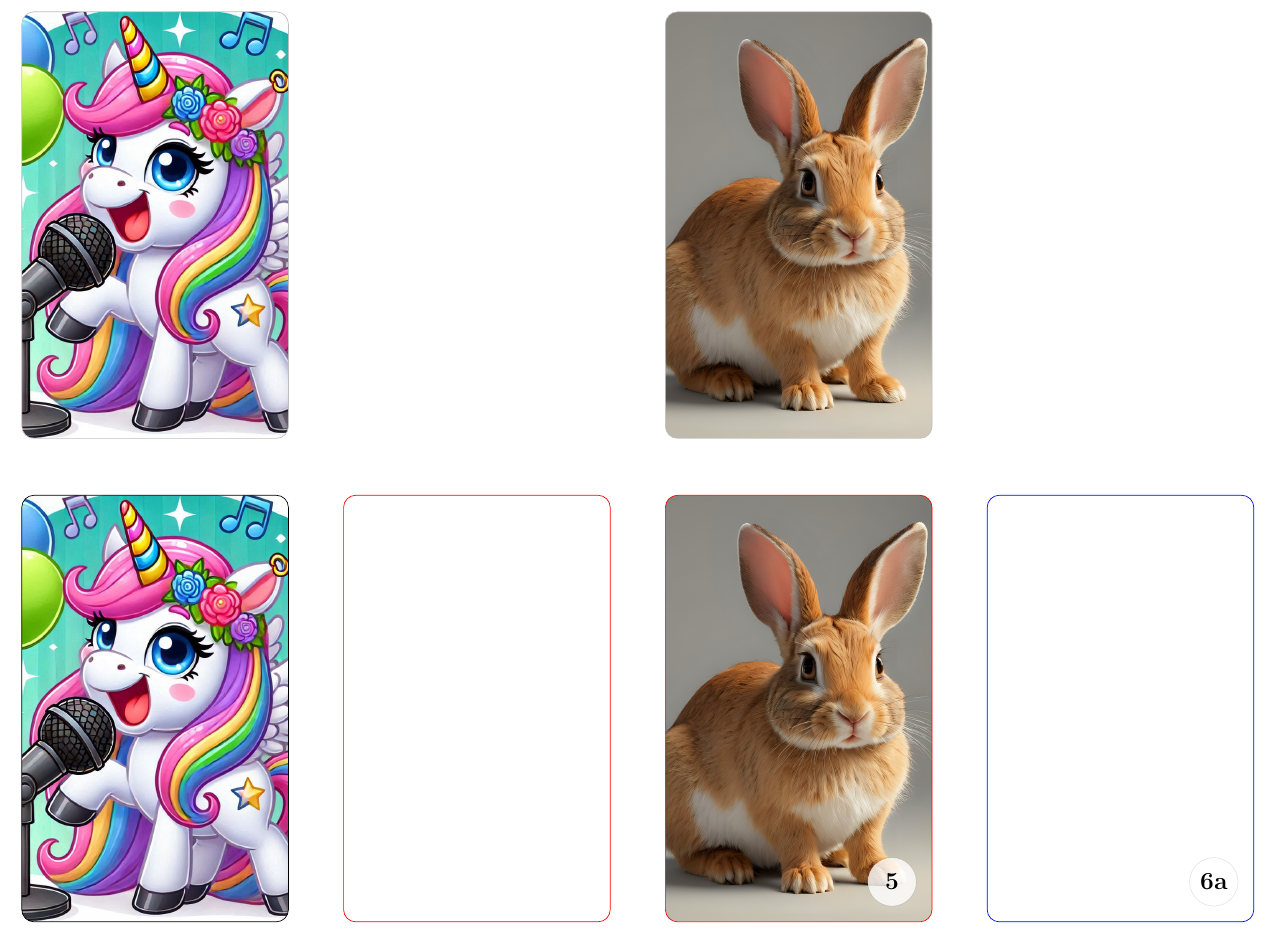
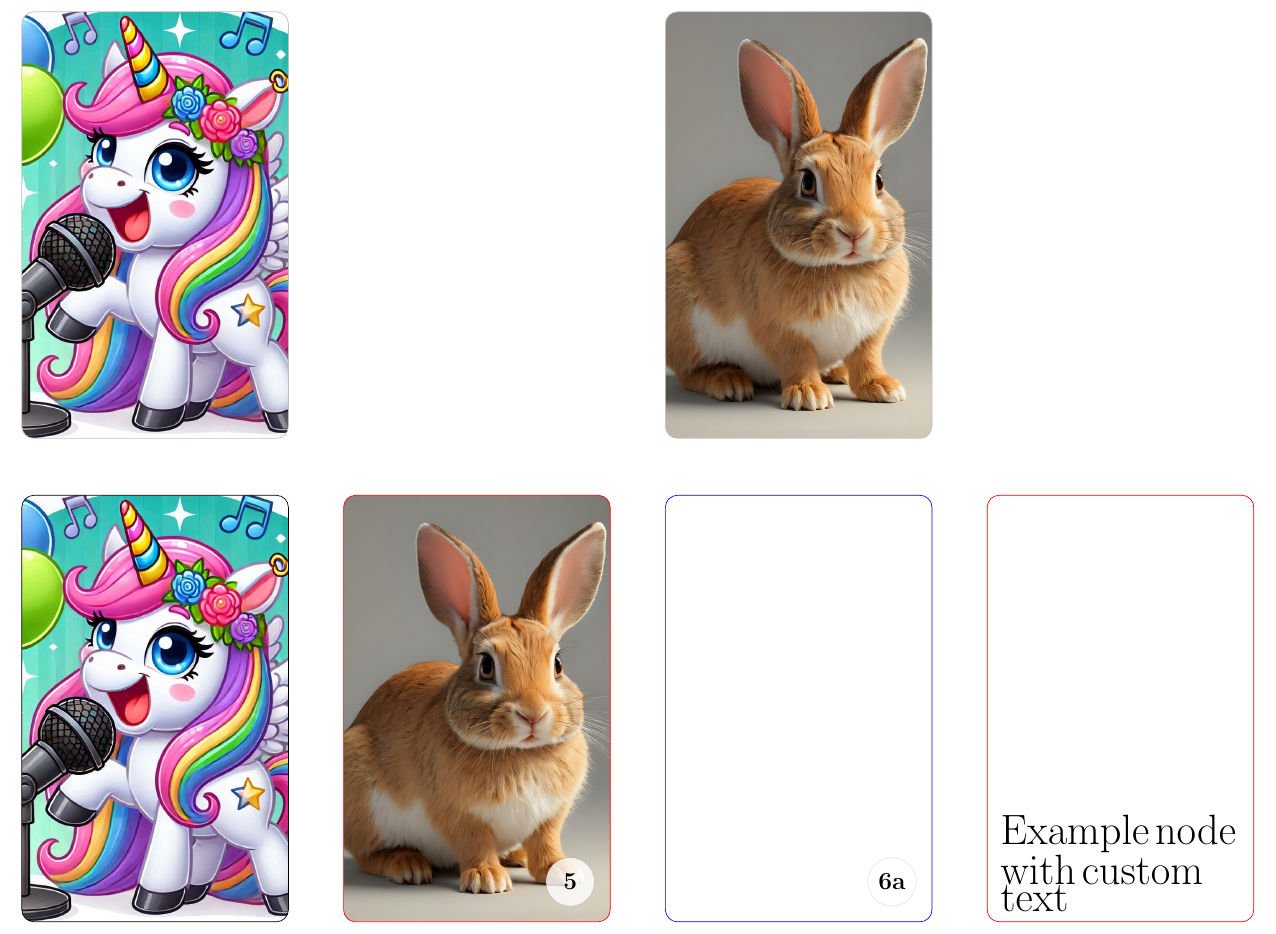
Before and after one commit to ajasmith/yotocards, a LaTeX problem sheet (example.tex, which reads yotocard.sty): part of the page, cut at the place of the change. Compiled offline with pdfLaTeX.

Commit message:
Add image overlay and custom node support

```diff
--- a/example.tex
+++ b/example.tex
@@ -9,7 +9,13 @@
     \yotocard{examples/rabbit.jpg}
     \emptycardspace \\
     \yotocard[black]{examples/unicornwithmic.jpg}
-    \yotocard[red]{}
     \yotocardwithnumber[red]{examples/rabbit.jpg}{5}
     \yotocardwithnumber[blue]{}{6a}
+    \yotocardwithcustomnode[red]{}{\node[
+        anchor=south,
+        text width=0.9*\cardwidth cm,
+        inner sep=2mm
+        ] at (0.5*\cardwidth,0)
+          {\Huge Example node with custom text};
+    }
 \end{document}
--- a/yotocard.sty
+++ b/yotocard.sty
@@ -4,7 +4,8 @@
   % File History:
   %   v1.0 2025/04/22 - First working version of yotocard package
   %   v1.1 2025/08/30 - Added add support for numbering cards
-  [2025/08/30 v1.1 Added add support for numbering cards]
+  %   v2.0 2025/11/17 - Add image overlay and custom node support
+  [2025/11/17 v2.0 Add image overlay and custom node support]
 
 \RequirePackage{graphicx}
 \RequirePackage{color}
@@ -19,35 +20,46 @@
 \pgfmathsetmacro{\numbercirclexpos}{0.85*\cardwidth}
 \pgfmathsetmacro{\numbercircleypos}{0.15*\cardwidth}
 
-\def\shapeCard{(0,0) rectangle (\cardwidth, \cardheight)}
-\tikzstyle{cardcorners}=[rounded corners=\cornerradius]
-\tikzstyle{cardimage}=[path picture={
+\def\insertcardimageinpicture#1{%
   \node[below=-1.5mm] at (0.5*\cardwidth,\cardheight) {
     \includegraphics[height=\cardheight cm]{#1}
   };
-}]
+}
+\def\shapeCard{(0,0) rectangle (\cardwidth, \cardheight)}
+\tikzstyle{cardcorners}=[rounded corners=\cornerradius]
 
-
-\newcommand{\yotocardwithnumber}[3][lightgray]{
+\newcommand{\yotocardinternal}[5][lightgray]{
   \noindent
   \begin{tikzpicture}
     \ifthenelse{\equal{#2}{}}{
       \draw[#1,cardcorners] \shapeCard;
     }{
-      \draw[#1,cardcorners, cardimage=#2] \shapeCard;
+      \ifthenelse{\equal{#4}{}}{
+        \draw[#1,cardcorners, path picture={
+          \insertcardimageinpicture{#2}
+        }] \shapeCard;
+      }{
+        \draw[#1,cardcorners, path picture={
+          \insertcardimageinpicture{#2}
+          \insertcardimageinpicture{#4}
+        }] \shapeCard;
+      }
     }
 
-    \ifthenelse{\equal{#3}{}}{
-      % Do nothing
-    }{
+    \ifthenelse{\equal{#3}{}}{}{
         \filldraw[fill=white, fill opacity=0.8, draw opacity=0.1] (\numbercirclexpos,\numbercircleypos) circle (5mm);
         \node at (\numbercirclexpos,\numbercircleypos) {\Large \sffamily \bf #3};
     }
+
+    #5
   \end{tikzpicture}
   \hspace{22pt}
   \vspace{8pt}
   }
 
-  \newcommand{\yotocard}[2][lightgray]{\yotocardwithnumber[#1]{#2}{}}
-  \newcommand{\emptycardspace}{\yotocard[transparent]{}}
+  \newcommand{\yotocardwithcustomnode}[3][lightgray]{\yotocardinternal[#1]{#2}{}{}{#3}}
+  \newcommand{\yotocardwithnumber}[3][lightgray]{\yotocardinternal[#1]{#2}{#3}{}{}}
+  \newcommand{\yotocardwithoverlay}[3][lightgray]{\yotocardinternal[#1]{#2}{}{#3}{}}
+  \newcommand{\yotocard}[2][lightgray]{\yotocardinternal[#1]{#2}{}{}{}}
+  \newcommand{\emptycardspace}{\yotocardinternal[transparent]{}{}{}{}{}}
 \endinput
```
Also changed, not shown: README.md, examples/exampleoutput.png, 1 other file.
